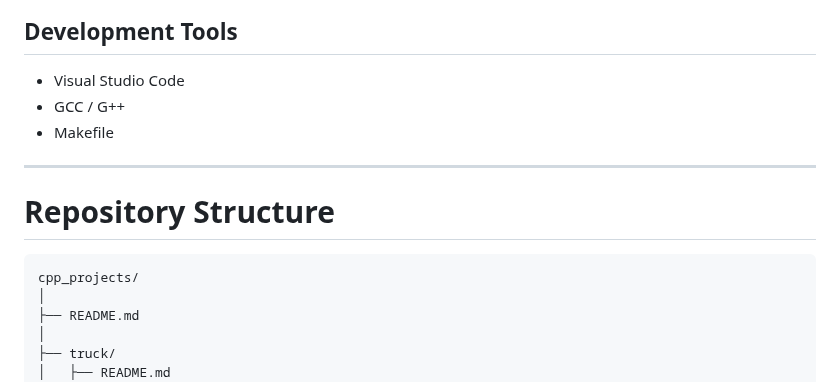
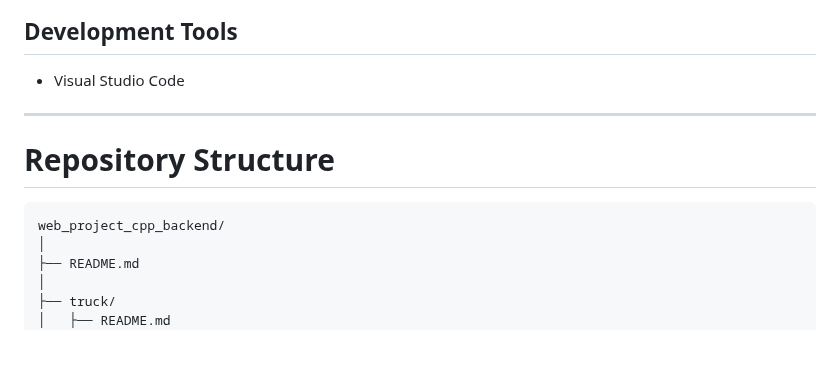
Before and after one commit to KrishnaGhute/full_stack_development---web_technology, a Markdown page: web_project_CPP_backend/README.md, the part around the change. Drawn GitHub-style; blank space fills up the shorter version.

Commit message:
Update README to reflect current development tools
Removed GCC and Makefile from the development tools list.

````diff
--- a/web_project_CPP_backend/README.md
+++ b/web_project_CPP_backend/README.md
@@ -114,15 +114,13 @@ A desktop arcade racing game developed using C++ and SFML that focuses on real-t
 ## Development Tools
 
 - Visual Studio Code
-- GCC / G++
-- Makefile
 
 ---
 
 # Repository Structure
 
 ```text
-cpp_projects/
+web_project_cpp_backend/
 │
 ├── README.md
 │
````
